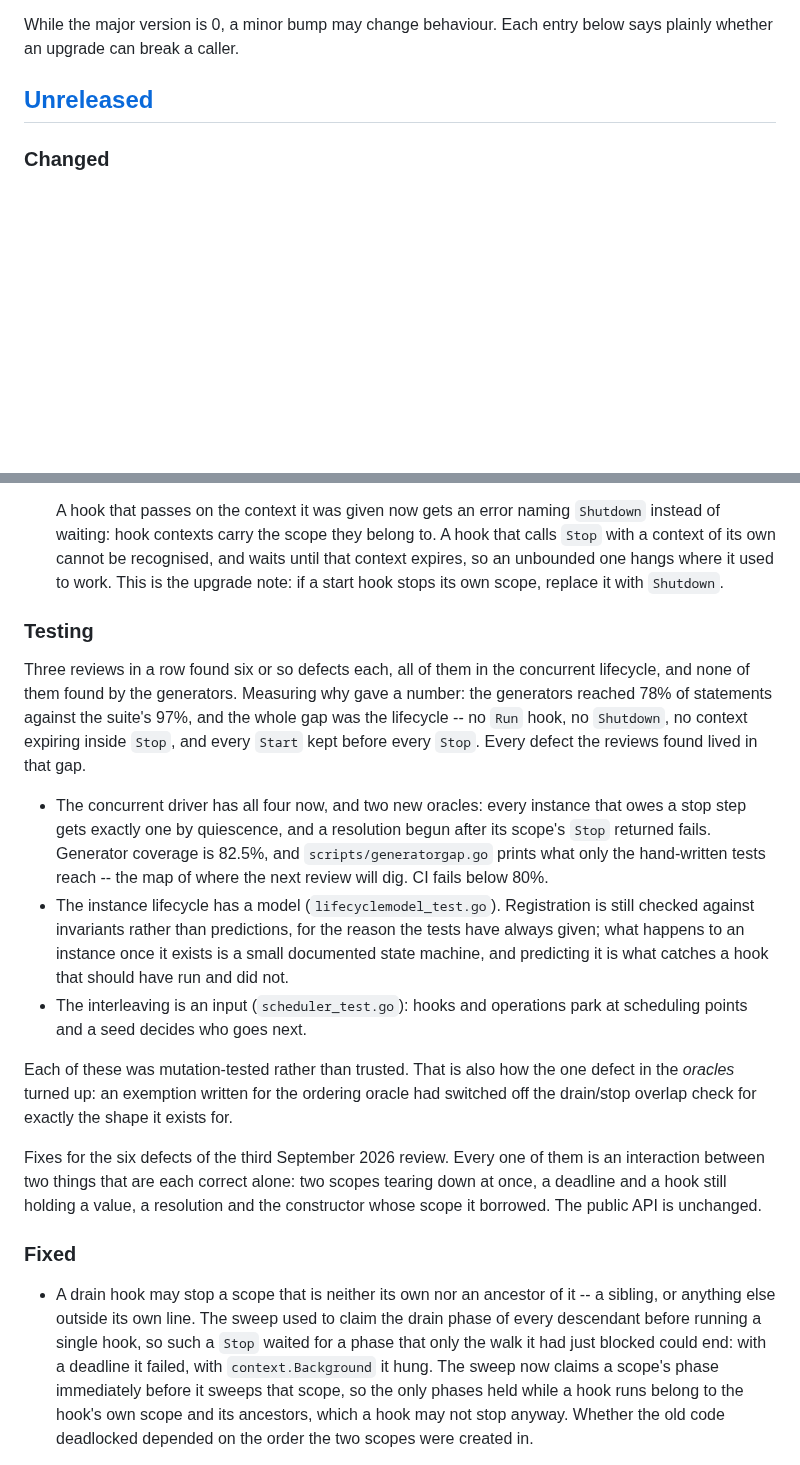
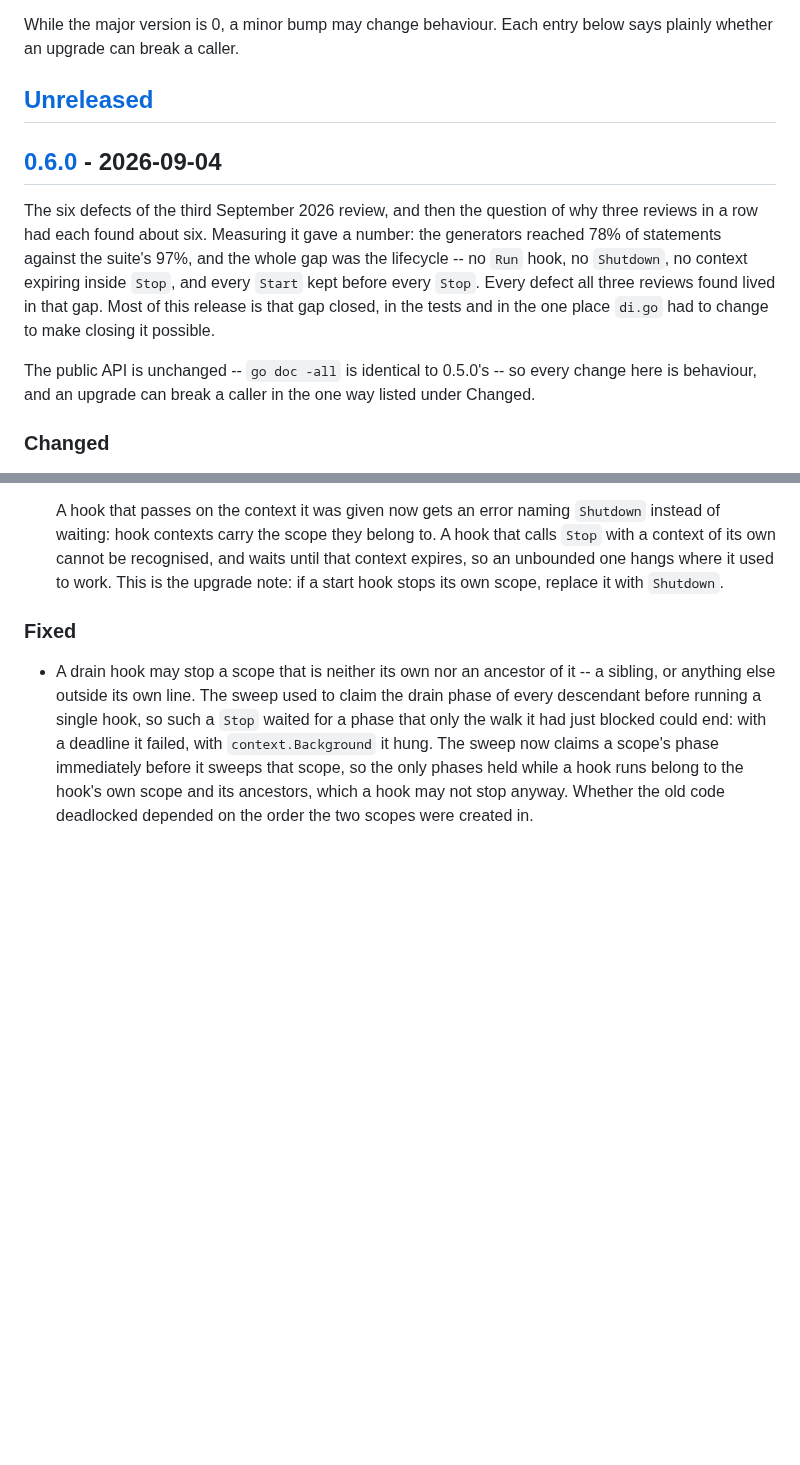
Before and after one commit to floatdrop/di, a Markdown page: CHANGELOG.md, 2 parts joined by grey strips. Rendered like a GitHub page; blank space fills up the shorter version.

Commit message:
Cut the 0.6.0 CHANGELOG section
The section was written across two pull requests and read in the order
they landed: the synchronous-Stop change first, then the testing work,
then the six review fixes that actually came first and had been left
below both. Reorders it as Changed, Fixed, Testing, under one opening
paragraph, and drops the duplicated framing from the testing lead-in.

Also adds the compare link and moves Unreleased past the tag. The
public API is unchanged from 0.5.0 -- `go doc -all` is identical, which
is what a minor bump has to be checked against here, since these
releases change behaviour and not signatures.

Co-Authored-By: Claude Opus 5 (1M context) <noreply@anthropic.com>

```diff
--- a/CHANGELOG.md
+++ b/CHANGELOG.md
@@ -6,6 +6,21 @@ While the major version is 0, a minor bump may change behaviour. Each entry
 below says plainly whether an upgrade can break a caller.
 
 ## [Unreleased]
+
+## [0.6.0] - 2026-09-04
+
+The six defects of the third September 2026 review, and then the question of
+why three reviews in a row had each found about six. Measuring it gave a
+number: the generators reached 78% of statements against the suite's 97%, and
+the whole gap was the lifecycle -- no `Run` hook, no `Shutdown`, no context
+expiring inside `Stop`, and every `Start` kept before every `Stop`. Every
+defect all three reviews found lived in that gap. Most of this release is that
+gap closed, in the tests and in the one place `di.go` had to change to make
+closing it possible.
+
+The public API is unchanged -- `go doc -all` is identical to 0.5.0's -- so
+every change here is behaviour, and an upgrade can break a caller in the one
+way listed under Changed.
 
 ### Changed
 
@@ -30,40 +45,6 @@ below says plainly whether an upgrade can break a caller.
   waits until that context expires, so an unbounded one hangs where it used to
   work. This is the upgrade note: if a start hook stops its own scope, replace
   it with `Shutdown`.
-
-### Testing
-
-Three reviews in a row found six or so defects each, all of them in the
-concurrent lifecycle, and none of them found by the generators. Measuring why
-gave a number: the generators reached 78% of statements against the suite's
-97%, and the whole gap was the lifecycle -- no `Run` hook, no `Shutdown`, no
-context expiring inside `Stop`, and every `Start` kept before every `Stop`.
-Every defect the reviews found lived in that gap.
-
-- The concurrent driver has all four now, and two new oracles: every instance
-  that owes a stop step gets exactly one by quiescence, and a resolution begun
-  after its scope's `Stop` returned fails. Generator coverage is 82.5%, and
-  `scripts/generatorgap.go` prints what only the hand-written tests reach --
-  the map of where the next review will dig. CI fails below 80%.
-- The instance lifecycle has a model (`lifecyclemodel_test.go`). Registration
-  is still checked against invariants rather than predictions, for the reason
-  the tests have always given; what happens to an instance once it exists is a
-  small documented state machine, and predicting it is what catches a hook
-  that should have run and did not.
-- The interleaving is an input (`scheduler_test.go`): hooks and operations
-  park at scheduling points and a seed decides who goes next.
-
-Each of these was mutation-tested rather than trusted. That is also how the
-one defect in the *oracles* turned up: an exemption written for the ordering
-oracle had switched off the drain/stop overlap check for exactly the shape it
-exists for.
-
-
-Fixes for the six defects of the third September 2026 review. Every one of
-them is an interaction between two things that are each correct alone: two
-scopes tearing down at once, a deadline and a hook still holding a value, a
-resolution and the constructor whose scope it borrowed. The public API is
-unchanged.
 
 ### Fixed
 
```
Also changed, not shown: other parts of CHANGELOG.md (+24 -1 lines).
